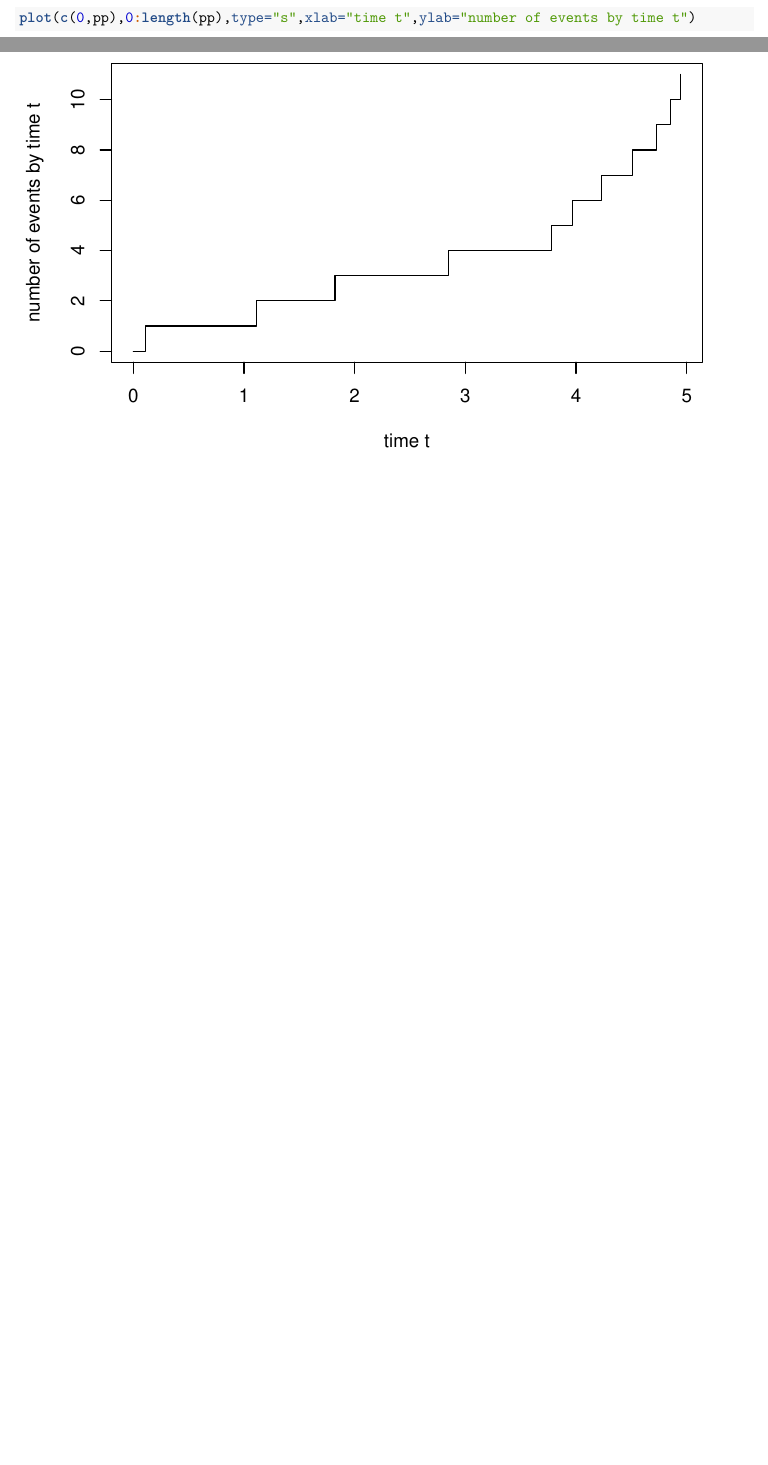
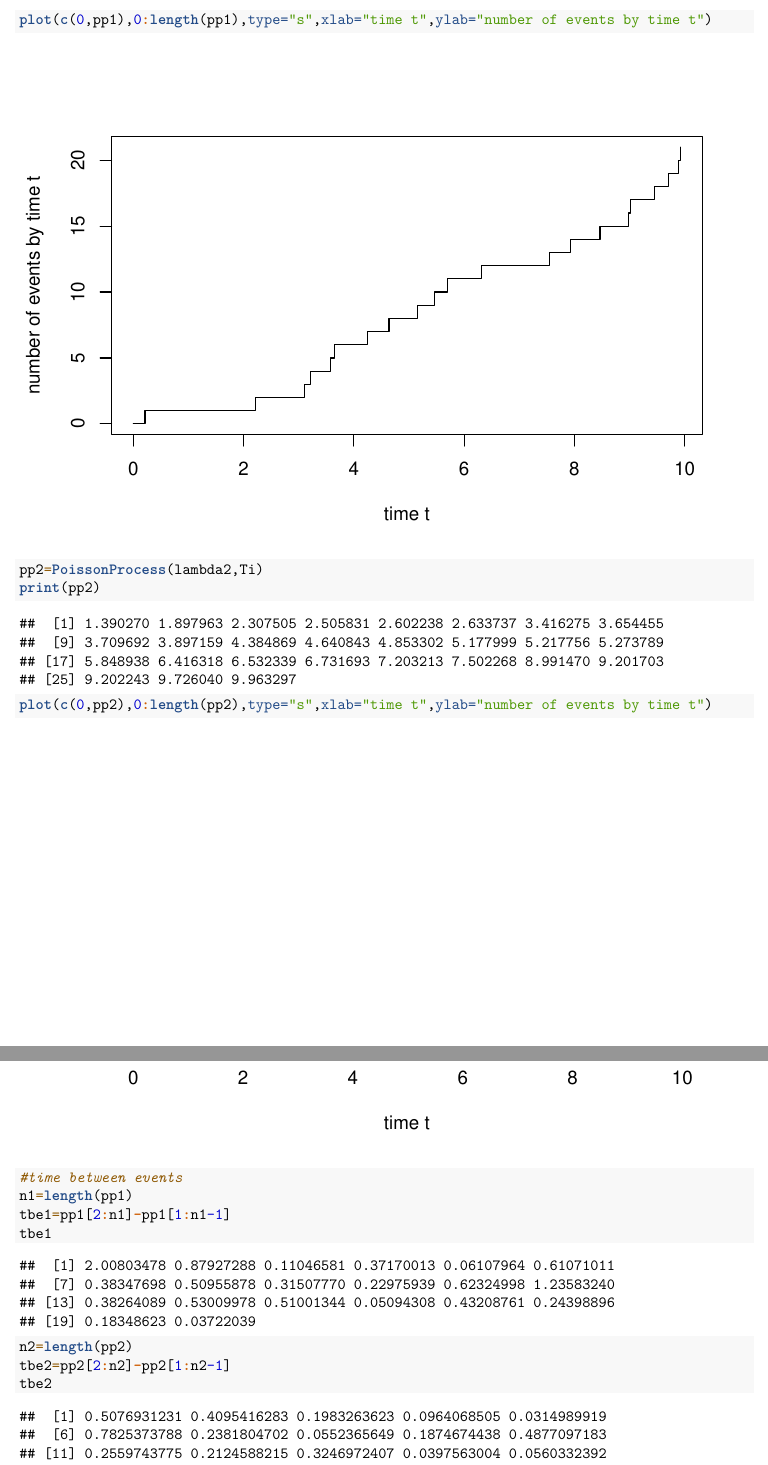
Before and after one commit to Paul-Corbalan/Scan-Statistics-Project-4Y-INSA, an R Markdown document (Dataset_study.rmd): two parts of pages 4 and 5 of 5 before the commit and two parts of pages 5 and 6 of 6 after it, joined at a grey line, cut so that both start at the same text, the shorter picture padded with empty space. Rendered offline with R 4.5, knitr and Pandoc, then LaTeX, with nearby package versions; code that draws random numbers runs with fixed seeds of ours.

Commit message:
Update Dataset_study.rmd
Simulation_TimeBetweenEvents

````diff
--- a/Dataset_study.rmd
+++ b/Dataset_study.rmd
@@ -145 +140,0 @@ print(pp)
-plot(c(0,pp),0:length(pp),type="s",xlab="time t",ylab="number of events by time t")
@@ -146 +148,19 @@ plot(c(0,pp),0:length(pp),type="s",xlab="time t",ylab="number of events by time
+plot(c(0,pp1),0:length(pp1),type="s",xlab="time t",ylab="number of events by time t")
+
+pp2=PoissonProcess(lambda2,Ti)
+print(pp2)
+plot(c(0,pp2),0:length(pp2),type="s",xlab="time t",ylab="number of events by time t")
+
+#time between events
+n1=length(pp1)
+tbe1=pp1[2:n1]-pp1[1:n1-1]
+tbe1
+
+n2=length(pp2)
+tbe2=pp2[2:n2]-pp2[1:n2-1]
+tbe2
+
+
+
+
 ```
````
Also changed, not shown: Dataset_study.rmd (11 more changed lines).
